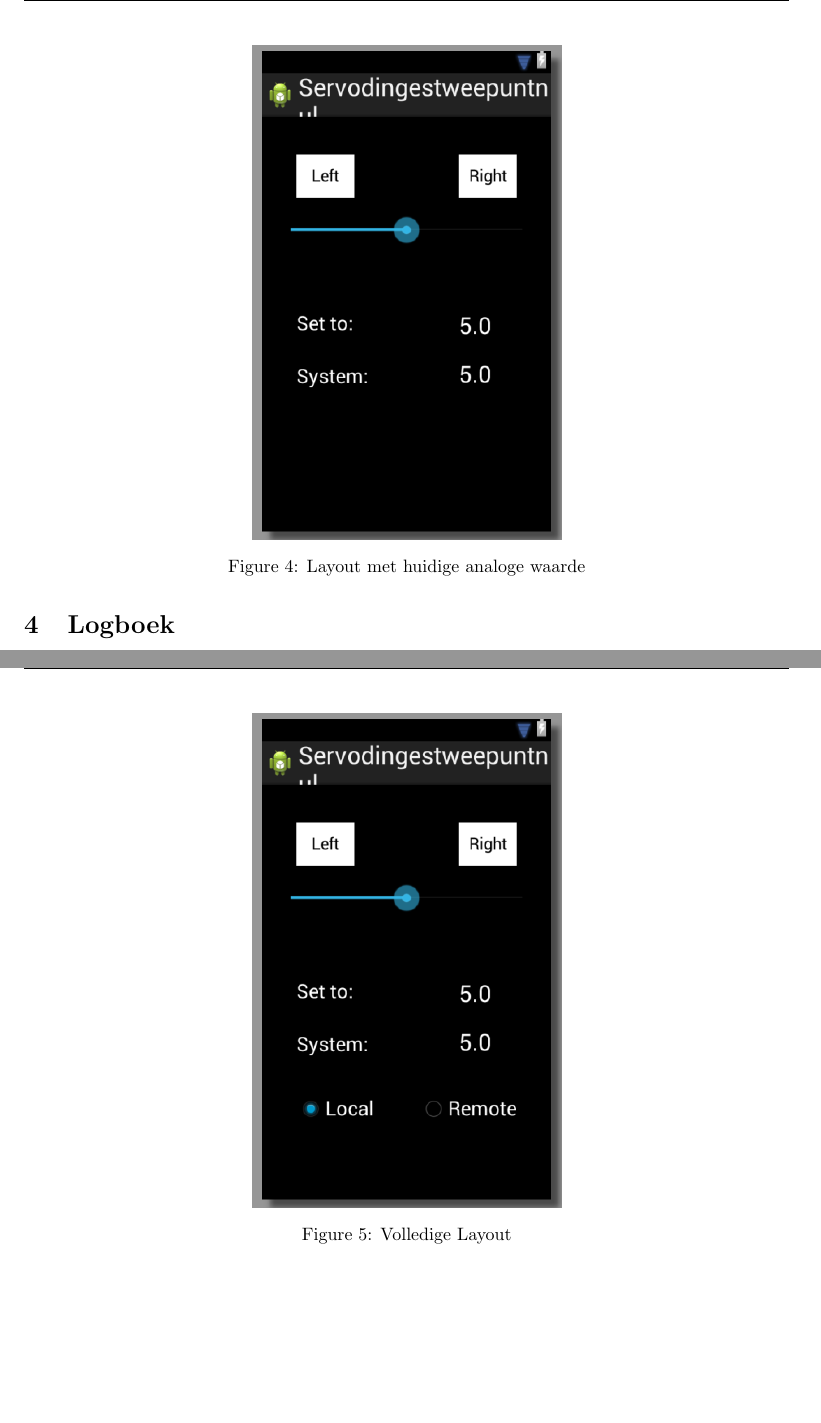
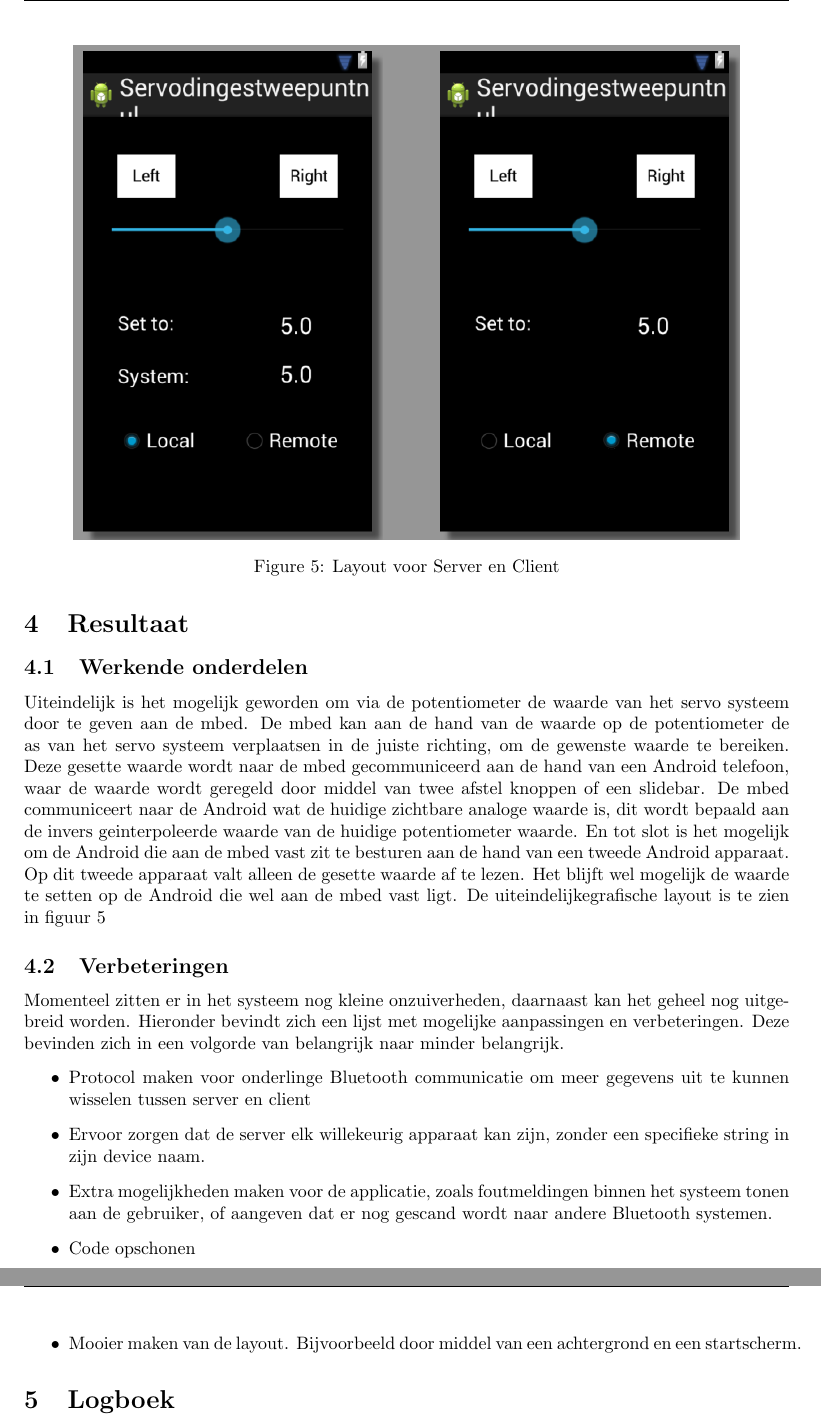
Before and after one commit to Akivashi/net-centric, a LaTeX document (labreport_week1/labreport_week1.tex): two parts of pages 6 and 7 of 7 before the commit and two parts of pages 7 and 8 of 8 after it, joined at a grey line, cut at the place of the change, the shorter picture padded with empty space. Compiled offline with pdfLaTeX.

Commit message:
terug rond 3u

```diff
--- a/labreport_week1/labreport_week1.tex
+++ b/labreport_week1/labreport_week1.tex
@@ -165,11 +165,25 @@ De potentiometer is echter niet accuraat genoeg om deze waarde altijd exact te v
 		\subsection{Besturing vanaf tweede toestel}
-	\begin{figure}[h]
+			Als laatste moet contact tussen Androids mogelijk worden. Een voor de hand liggende oplossing is een client server model. Waarbij de Android die aangesloten is op de mbed functioneert als server en andere Android apparaten als client. Dit leek het makkelijkste te gaan via het draadloos netwerk. Eerst moet er bekeken worden of het Android apparaat een client of een server wordt. Als de Android is aangesloten op een ander apparaat door middel van een USB kabel, is het een server. Anders is het apparaat een client. Voorlopig was de server gehardcode op een vast ip adres. De eerste berichten konden al uitgewisseld worden tussen de apparaten. De gesette waarde veranderd snel en goed mee. Echter werd toen aangegeven dat het niet toegestaan was om via het draadloze netwerk onderlinge communicatie te regelen. Het moest gedaan worden via Bluetooth.\\
+Een deel moest hierdoor aangepast worden. Bluetooth gebruikt andere permissies en legt op een andere manier contact. Het gehardcode ip adres wordt vervangen voor een Bluetooth device naam met daarin een aangegeven waarde. Door de verbinding met bluetooth hebben de Android apparaten langer nodig om de juiste verbinding met elkaar te leggen. Er moet eerst gescand worden en toestemming worden verleend voordat er communicatie mogelijk is. Het omschrijven naar connectie met Bluetooth neemt veel tijd in beslag, waardoor het alleen mogelijk is om de gesette waarde heen en weer te communiceren. Deze communicatie is daarnaast niet extreem snel, waardoor er vertraging ontstaat in het verzenden van client naar server en omgekeerd. De slidebar die een nieuwe waarde wil aannemen op het tweede toestel ontvangt niet direct een nieuwe waarde waardoor de oude waarde terug wordt gecommuniceerd en de slidebar in een staat van onwetendheid komt. De slidebar schiet dan heen en weer omdat signalen elkaar tegenspreken. Het uitwisselen van gegevens is alleen getest voor koppeling tussen twee telefoons. De uiteindelijke layout is te zien in figuur \ref{fig:layout3}
+	\begin{figure}
 		\centering
 		\includegraphics[scale=0.6]{imgs/layout3.png}
-		\caption{Volledige Layout}
+		\caption{Layout voor Server en Client}
 		\label{fig:layout3}
 	\end{figure}
 	\newpage
+	\section{Resultaat}
+		\subsection{Werkende onderdelen}
+			Uiteindelijk is het mogelijk geworden om via de potentiometer de waarde van het servo systeem door te geven aan de mbed. De mbed kan aan de hand van de waarde op de potentiometer de as van het servo systeem verplaatsen in de juiste richting, om de gewenste waarde te bereiken. Deze gesette waarde wordt naar de mbed gecommuniceerd aan de hand van een Android telefoon, waar de waarde wordt geregeld door middel van twee afstel knoppen of een slidebar. De mbed communiceert naar de Android wat de huidige zichtbare analoge waarde is, dit wordt bepaald aan de invers geinterpoleerde waarde van de huidige potentiometer waarde. En tot slot is het mogelijk om de Android die aan de mbed vast zit te besturen aan de hand van een tweede Android apparaat. Op dit tweede apparaat valt alleen de gesette waarde af te lezen. Het blijft wel mogelijk de waarde te setten op de Android die wel aan de mbed vast ligt. De uiteindelijkegrafische layout is te zien in figuur \ref{fig:layout3}
+		\subsection{Verbeteringen}
+			Momenteel zitten er in het systeem nog kleine onzuiverheden, daarnaast kan het geheel nog uitgebreid worden. Hieronder bevindt zich een lijst met mogelijke aanpassingen en verbeteringen. Deze bevinden zich in een volgorde van belangrijk naar minder belangrijk.
+			\begin{itemize}
+				\item Protocol maken voor onderlinge Bluetooth communicatie om meer gegevens uit te kunnen wisselen tussen server en client
+				\item Ervoor zorgen dat de server elk willekeurig apparaat kan zijn, zonder een specifieke string in zijn device naam.
+				\item Extra mogelijkheden maken voor de applicatie, zoals foutmeldingen binnen het systeem tonen aan de gebruiker, of aangeven dat er nog gescand wordt naar andere Bluetooth systemen.
+				\item Code opschonen
+				\item Mooier maken van de layout. Bijvoorbeeld door middel van een achtergrond en een startscherm.
+			\end{itemize}
 	\section{Logboek}
 		\subsection{Maandag 3 Juni}
 			Begonnen met het vertrouwt raken met de mbed. Enkele oefenprogramma's gemaakt die aangestuurd konden worden door middel van knopjes op de mbed zelf. Een aparte verandering in voltage naar analoge waarde waar genomen. Echter nog geen mogelijkheid gehad om waardes van de mbed naar de computer te krijgen. De lab machines die gebruikt konden worden hadden hiervoor geen permissies en er was geen eigen laptop meegenomen. Als tijdige oplossing output gecreerd door signalen met de LED lampjes.
```
Also changed, not shown: labreport_week1/imgs/layout3.png, labreport_week1/labreport_week1.tex (4 more changed lines).
